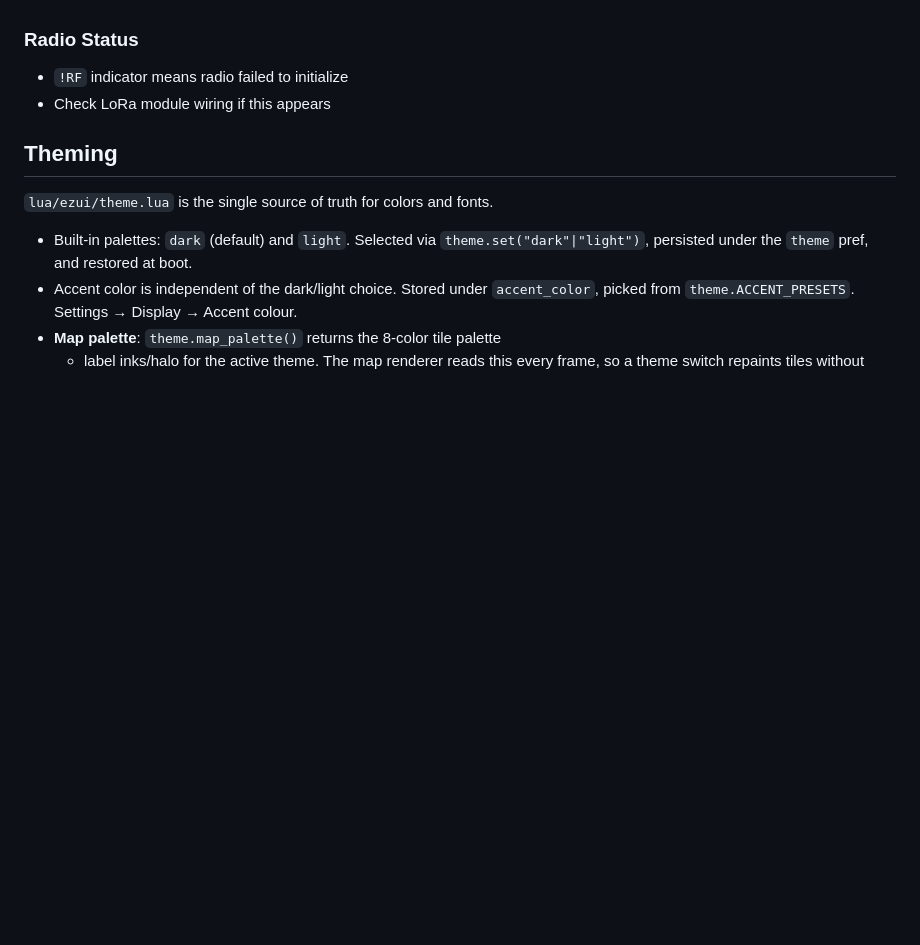
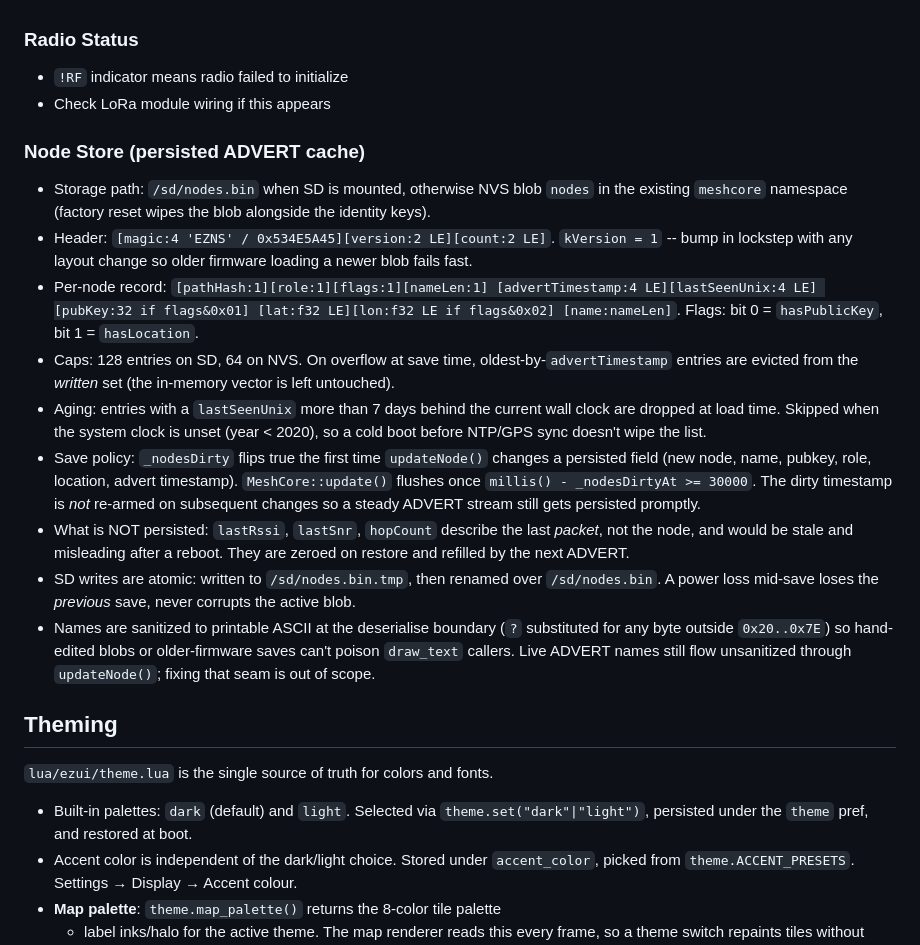
Before and after one commit to ezmesh/ezos, a Markdown page: CLAUDE.md, the part around the change. Rendered like a GitHub page; blank space fills up the shorter version.

Commit message:
docs(claude-md): document Node Store on-disk format
Add a Node Store subsection under "Key Components" covering
storage path + NVS fallback, header format, per-node record
layout, caps, aging, save debounce, what is and is not
persisted, the atomic SD swap, and the ASCII sanitization
boundary. Matches the level of detail of the Channel System
and Direct Messages entries.

Per the CLAUDE.md maintenance contract ("Changing on-disk
formats: keep CLAUDE.md's Key Components / ... sections
honest. Bump the version constant *and* the prose in the
same commit") -- the kVersion = 1 constant landed in the
earlier persist-nodes commit without the matching prose;
this catches it up.

Per PR #134 review.

```diff
--- a/CLAUDE.md
+++ b/CLAUDE.md
@@ -689,6 +689,44 @@ After making a fix:
 - `!RF` indicator means radio failed to initialize
 - Check LoRa module wiring if this appears
 
+### Node Store (persisted ADVERT cache)
+- Storage path: `/sd/nodes.bin` when SD is mounted, otherwise NVS blob
+  `nodes` in the existing `meshcore` namespace (factory reset wipes the
+  blob alongside the identity keys).
+- Header: `[magic:4 'EZNS' / 0x534E5A45][version:2 LE][count:2 LE]`.
+  `kVersion = 1` -- bump in lockstep with any layout change so older
+  firmware loading a newer blob fails fast.
+- Per-node record: `[pathHash:1][role:1][flags:1][nameLen:1]
+  [advertTimestamp:4 LE][lastSeenUnix:4 LE]
+  [pubKey:32 if flags&0x01]
+  [lat:f32 LE][lon:f32 LE if flags&0x02]
+  [name:nameLen]`. Flags: bit 0 = `hasPublicKey`, bit 1 = `hasLocation`.
+- Caps: 128 entries on SD, 64 on NVS. On overflow at save time,
+  oldest-by-`advertTimestamp` entries are evicted from the *written*
+  set (the in-memory vector is left untouched).
+- Aging: entries with a `lastSeenUnix` more than 7 days behind the
+  current wall clock are dropped at load time. Skipped when the
+  system clock is unset (year < 2020), so a cold boot before NTP/GPS
+  sync doesn't wipe the list.
+- Save policy: `_nodesDirty` flips true the first time `updateNode()`
+  changes a persisted field (new node, name, pubkey, role, location,
+  advert timestamp). `MeshCore::update()` flushes once
+  `millis() - _nodesDirtyAt >= 30000`. The dirty timestamp is *not*
+  re-armed on subsequent changes so a steady ADVERT stream still
+  gets persisted promptly.
+- What is NOT persisted: `lastRssi`, `lastSnr`, `hopCount` describe
+  the last *packet*, not the node, and would be stale and misleading
+  after a reboot. They are zeroed on restore and refilled by the next
+  ADVERT.
+- SD writes are atomic: written to `/sd/nodes.bin.tmp`, then renamed
+  over `/sd/nodes.bin`. A power loss mid-save loses the *previous*
+  save, never corrupts the active blob.
+- Names are sanitized to printable ASCII at the deserialise boundary
+  (`?` substituted for any byte outside `0x20..0x7E`) so hand-edited
+  blobs or older-firmware saves can't poison `draw_text` callers.
+  Live ADVERT names still flow unsanitized through `updateNode()`;
+  fixing that seam is out of scope.
+
 ## Theming
 
 `lua/ezui/theme.lua` is the single source of truth for colors and fonts.
```
